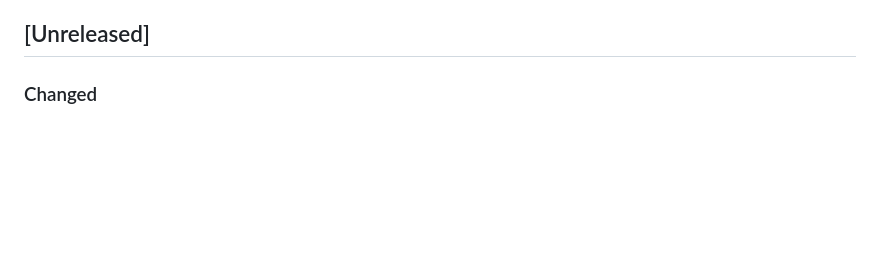
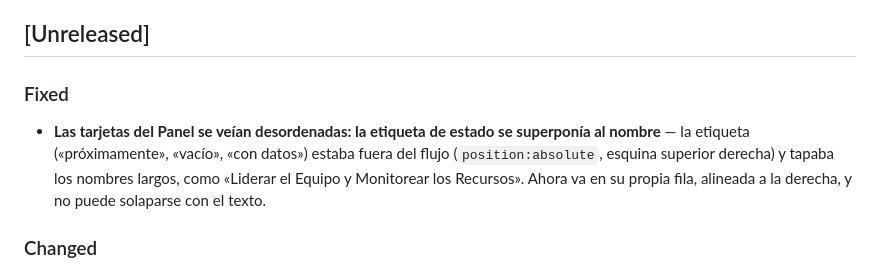
Before and after one commit to carloslegua/sim-pm-edu-clp, a Markdown page: CHANGELOG.md, the part around the change. GitHub-like rendering; blank space fills up the shorter version.

Commit message:
docs: CHANGELOG del arreglo de las tarjetas del Panel
Co-Authored-By: Claude Sonnet 5 <noreply@anthropic.com>

```diff
--- a/CHANGELOG.md
+++ b/CHANGELOG.md
@@ -8,6 +8,13 @@ adelante, cada cambio notable se agrega bajo `[Unreleased]` a medida que
 ocurre, moviéndose a una entrada con fecha cuando se corte una versión.
 
 ## [Unreleased]
+
+### Fixed
+
+- **Las tarjetas del Panel se veían desordenadas: la etiqueta de estado se superponía al nombre** — la
+  etiqueta («próximamente», «vacío», «con datos») estaba fuera del flujo (`position:absolute`, esquina
+  superior derecha) y tapaba los nombres largos, como «Liderar el Equipo y Monitorear los Recursos».
+  Ahora va en su propia fila, alineada a la derecha, y no puede solaparse con el texto.
 
 ### Changed
 
```
